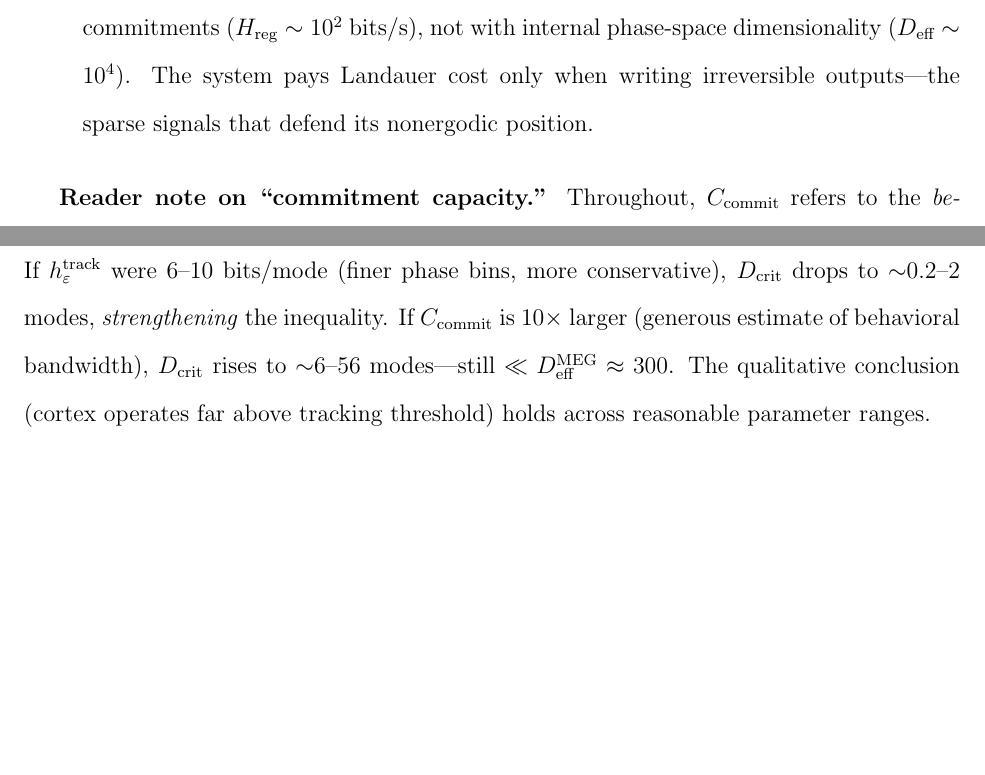
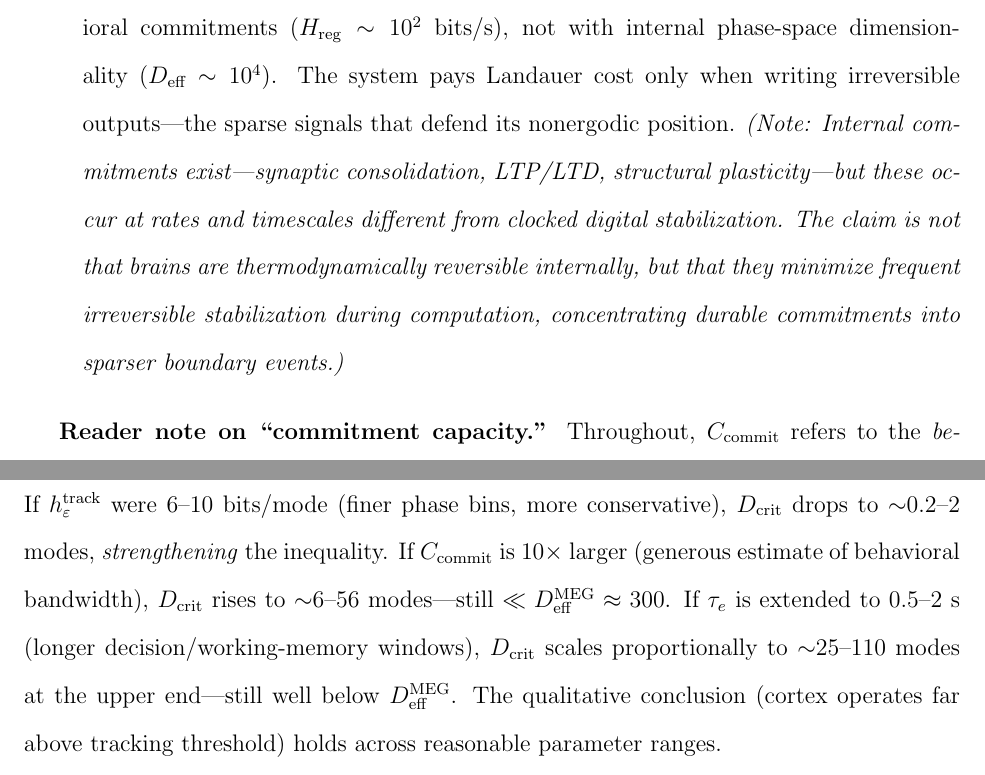
Before and after one commit to todd866/intelligence-biosystems, a LaTeX paper (intelligence.tex): two parts of pages 5 and 35 of 80, joined at a grey line, cut so that both start at the same text, the shorter picture padded with empty space. Compiled offline with pdfLaTeX.

Commit message:
Final polish: four minor fixes
1. Internal commitments acknowledged (line 78):
   - Added note that synaptic consolidation, LTP/LTD exist
   - Clarified claim is about minimizing frequent stabilization,
     not thermodynamic reversibility of internal cognition

2. τe added to sensitivity analysis:
   - At τe = 0.5-2s, D_crit scales to ~25-110 modes
   - Still ≪ D_eff^MEG ≈ 300

3. Cover letter: "R2" → "This Revision"
   - Avoids editor confusion about revision numbering

4. VAS docstring: "zero" → "1 (readout only)"
   - Matches Table 2 convention

🤖 Generated with [Claude Code](https://claude.com/claude-code)

Co-Authored-By: Claude Opus 4.5 <noreply@anthropic.com>

```diff
--- a/intelligence.tex
+++ b/intelligence.tex
@@ -75,7 +75,7 @@ What does high-dimensional nonergodic computation enable?
 
 \item \textbf{Constraint satisfaction through relaxation.} Problems intractable for discrete enumeration (e.g., vector addition systems with Ackermann-complete reachability) become tractable when embedded in continuous high-D dynamics. The system doesn't search---it relaxes toward solutions along constraint gradients, governed by spectral gaps and mixing times rather than combinatorial path enumeration.
 
-\item \textbf{Sparse boundary costs.} Total brain power remains order-of-magnitude constrained ($\sim$20 W) across diverse cognitive tasks \cite{attwell2001}. Power scales with the rate of behavioral commitments ($H_{\text{reg}} \sim 10^2$ bits/s), not with internal phase-space dimensionality ($D_{\text{eff}} \sim 10^4$). The system pays Landauer cost only when writing irreversible outputs---the sparse signals that defend its nonergodic position.
+\item \textbf{Sparse boundary costs.} Total brain power remains order-of-magnitude constrained ($\sim$20 W) across diverse cognitive tasks \cite{attwell2001}. Power scales with the rate of behavioral commitments ($H_{\text{reg}} \sim 10^2$ bits/s), not with internal phase-space dimensionality ($D_{\text{eff}} \sim 10^4$). The system pays Landauer cost only when writing irreversible outputs---the sparse signals that defend its nonergodic position. \textit{(Note: Internal commitments exist---synaptic consolidation, LTP/LTD, structural plasticity---but these occur at rates and timescales different from clocked digital stabilization. The claim is not that brains are thermodynamically reversible internally, but that they minimize frequent irreversible stabilization during computation, concentrating durable commitments into sparser boundary events.)}
 \end{enumerate}
 
 \textbf{Reader note on ``commitment capacity.''} Throughout, $C_{\text{commit}}$ refers to the \emph{behavioral commitment channel}---the rate at which the organism writes irreversible outputs to action---not laboratory instrumentation bandwidth. MEG/ECoG can observe cortical dynamics at Mbps rates, but this does not place a projection boundary; the Observable Dimensionality Bound applies where Landauer cost is actually paid (behavioral output). We analyze the organism's \textit{action/commitment bottleneck} (where it must write stable records to act); the energetic cost of laboratory instrumentation is a separate budget and not the target of this bound.
@@ -514,7 +514,7 @@ Therefore:
 \frac{D_{\text{eff}}^{\text{MEG}}}{D_{\text{crit}}} \in [54, 540] \approx 10^{2}
 \end{equation}
 
-\textbf{Sensitivity analysis:} The core inequality $D_{\text{eff}} \gg D_{\text{crit}}$ is robust to parameter choices. If $h_\varepsilon^{\text{track}}$ were 6--10 bits/mode (finer phase bins, more conservative), $D_{\text{crit}}$ drops to $\sim$0.2--2 modes, \textit{strengthening} the inequality. If $C_{\text{commit}}$ is 10$\times$ larger (generous estimate of behavioral bandwidth), $D_{\text{crit}}$ rises to $\sim$6--56 modes---still $\ll D_{\text{eff}}^{\text{MEG}} \approx 300$. The qualitative conclusion (cortex operates far above tracking threshold) holds across reasonable parameter ranges.
+\textbf{Sensitivity analysis:} The core inequality $D_{\text{eff}} \gg D_{\text{crit}}$ is robust to parameter choices. If $h_\varepsilon^{\text{track}}$ were 6--10 bits/mode (finer phase bins, more conservative), $D_{\text{crit}}$ drops to $\sim$0.2--2 modes, \textit{strengthening} the inequality. If $C_{\text{commit}}$ is 10$\times$ larger (generous estimate of behavioral bandwidth), $D_{\text{crit}}$ rises to $\sim$6--56 modes---still $\ll D_{\text{eff}}^{\text{MEG}} \approx 300$. If $\tau_e$ is extended to 0.5--2~s (longer decision/working-memory windows), $D_{\text{crit}}$ scales proportionally to $\sim$25--110 modes at the upper end---still well below $D_{\text{eff}}^{\text{MEG}}$. The qualitative conclusion (cortex operates far above tracking threshold) holds across reasonable parameter ranges.
 
 Even at MEG-accessible scales, cortex operates $\sim 10^{2}\times$ above the observability threshold. At finer scales (substrate $D_{\text{eff}} \sim 10^{3}$--$10^{4}$), the ratio reaches $10^{3}$--$10^{4}$. This two-scale estimate separates sensor-limited dimensionality ($D_{\text{eff}}^{\text{MEG}}$) from substrate-level dimensionality within parcels (LFP/spiking), avoiding conflation of measurement bandwidth with intrinsic degrees of freedom.
 
```
Also changed, not shown: code/vas_scaling_simulation.py (+1 -1 lines), cover_letter_r1.pdf (added), intelligence.pdf.
